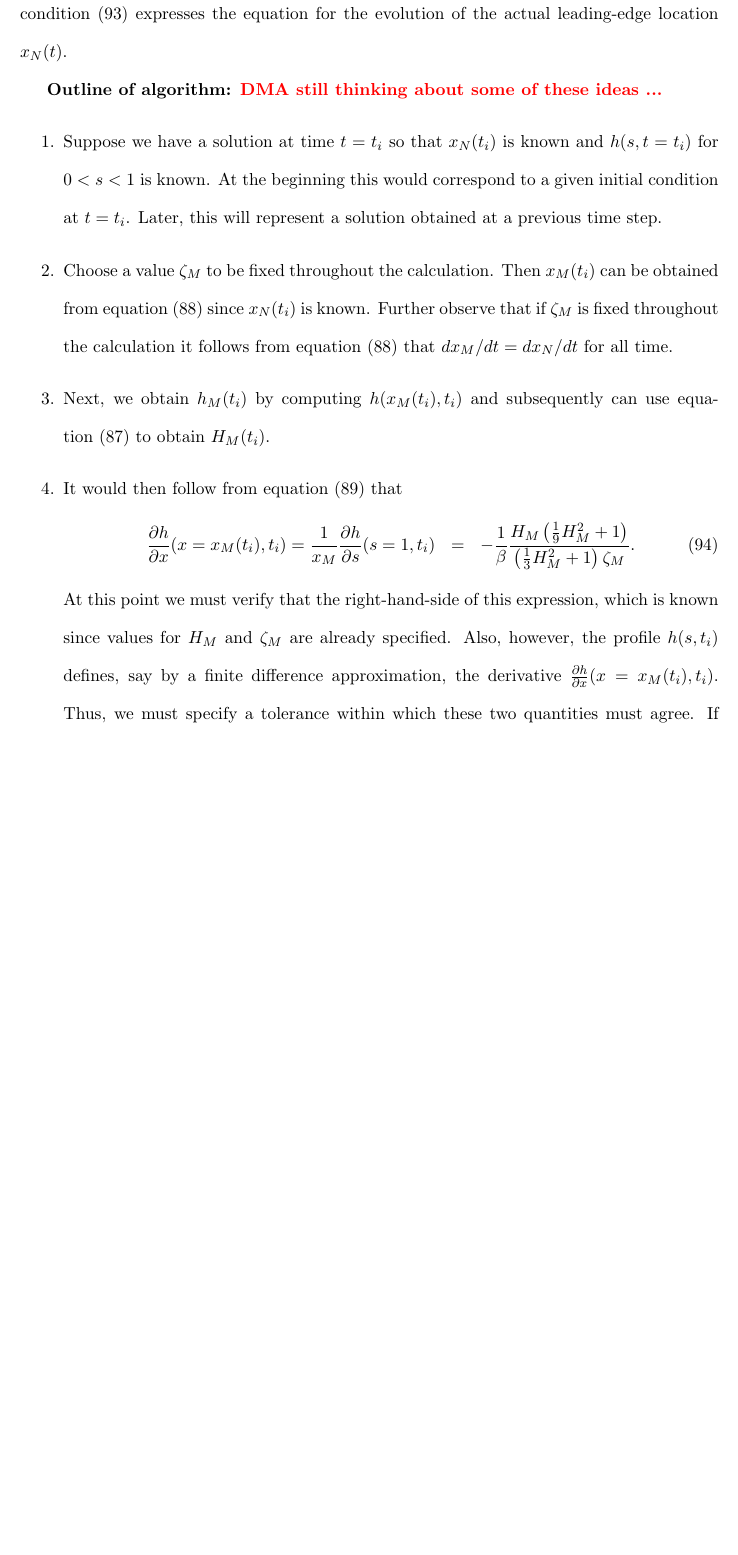
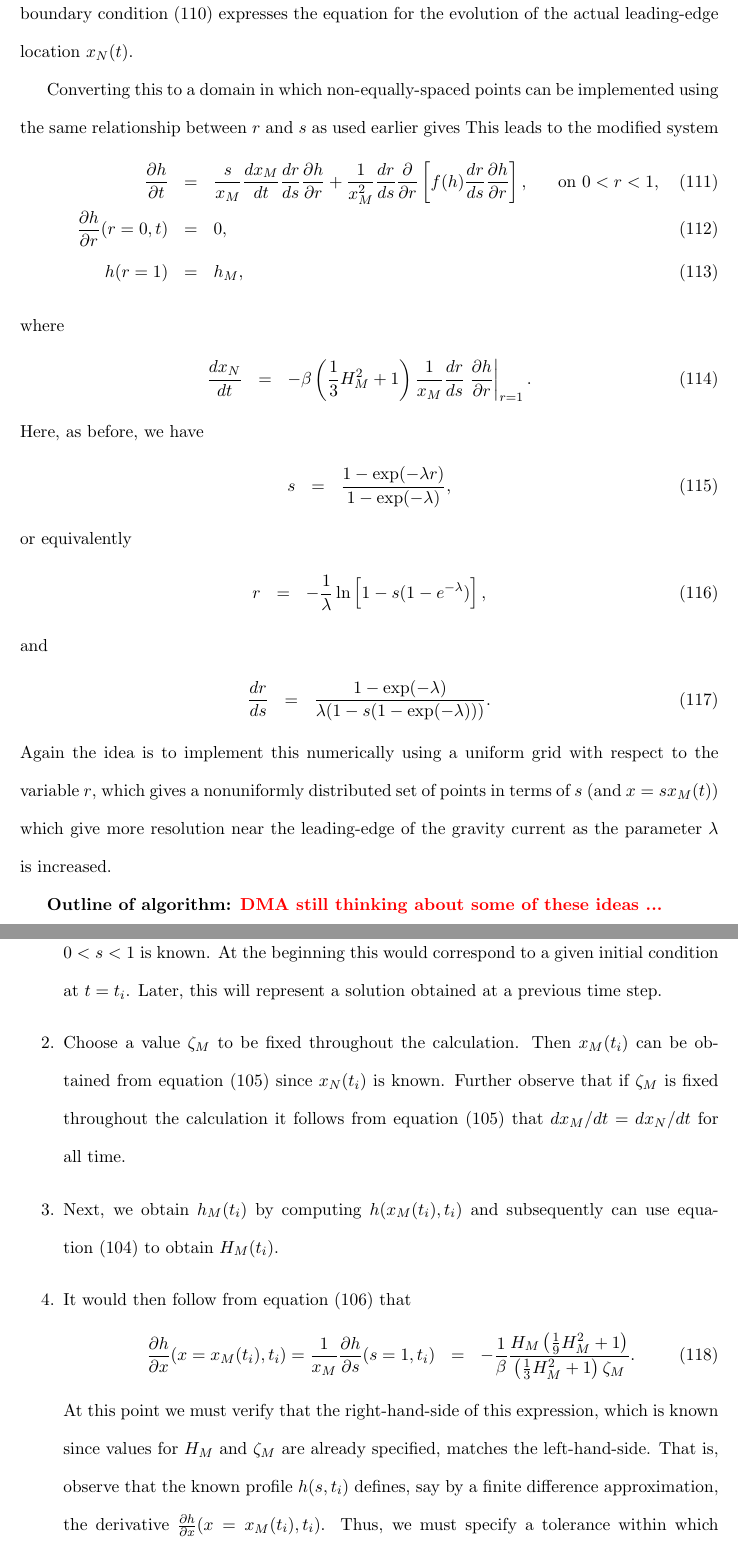
Before and after one commit to ibidyouadu/viscous-gravity-currents, a LaTeX paper (documentation/gravity_current_umana_anderson.tex): part of page 15 of 18 before the commit and two parts of pages 17 and 18 of 20 after it, the two joined at a grey line, cut so that both start at the same text, the shorter picture padded with empty space. The pictures show the PDF file documentation/gravity_current_umana_anderson.pdf that the author committed with the source.

Commit message:
r-s notes

```diff
--- a/documentation/gravity_current_umana_anderson.tex
+++ b/documentation/gravity_current_umana_anderson.tex
@@ -362,0 +372,18 @@ As noted above, this corresponds to an initial shape with dimensionless volume $
+and
+\bea
+\left. \frac{\partial \bar{h}}{\partial \bar{x}} \right|_{\bar{x}=0} & = & 0,
+\eea
+along with $\bar{h}(\bar{x}=\bar{x}_N,\bar{t}) = 0$ and
+\bea
+\frac{d\bar{x}_N}{d\bar{t}} & = & - ( \bar{\beta}_1 + \bar{\beta}_2 ) \left. \frac{\partial \bar{h}}{\partial \bar{x}} \right|_{\bar{x}=\bar{x}_N},
+\eea
+
+Transforming this to a fixed domain with the variable $s = x/x_N(t)$ gives (and dropping the 'bar' notation)
+
+\bea
+\label{eq:h_fixed_domain}
+\frac{\partial h}{\partial t} & = & \frac{s}{x_N} \frac{dx_N}{dt} \frac{\partial h}{\partial s} + \frac{1}{x_N^2} \frac{\partial}{\partial s} \left[ f(h)\frac{\partial h}{\partial s} \right], \hspace{0.25in} \mbox{on $0 < s < 1$},\\
+\label{eq:bc1_fixed_domain}
+\frac{\partial h}{\partial s}(s=0,t) & = & 0,\\
+\label{eq:bc2_fixed_domain}
+h(s=1) & = & 0,
@@ -362,0 +393,13 @@ As noted above, this corresponds to an initial shape with dimensionless volume $
+\label{eq:bc3_fixed_domain}
+\frac{dx_N}{dt} & = &  - ( \beta_1 + \beta_2 ) \frac{1}{x_N} \left. \frac{\partial h}{\partial s} \right|_{s=1}.
+\eea
+
+Next, introduce a domain re-mapping to focus grid points near the leading edge of the gravity current.  Specifically, we introduce a new spatial coordinate $r$ related to $s$
+by
+\bea
+s & = & \frac{1- \exp (-\lambda r)}{1 - \exp (-\lambda)},
+\eea
+or equivalently
+\bea
+r & = & - \frac{1}{\lambda} \ln \left[ 1 - s (1-e^{-\lambda}) \right],
+\eea
@@ -362,0 +410,26 @@ As noted above, this corresponds to an initial shape with dimensionless volume $
+\bea
+\frac{d}{ds} \rightarrow \frac{d}{dr} \frac{dr}{ds},
+\eea
+where
+\bea
+\frac{dr}{ds} & = & \frac{ 1 - \exp(-\lambda) } {\lambda  (1 - s(1 - \exp(-\lambda)))}.
+\eea
+
+This leads to the modified system
+\bea
+\label{eq:h_fixed_domain_drds}
+\frac{\partial h}{\partial t} & = & \frac{s}{x_N} \frac{dx_N}{dt} \frac{dr}{ds} \frac{\partial h}{\partial r} + \frac{1}{x_N^2} \frac{dr}{ds} \frac{\partial}{\partial r} \left[ f(h) \frac{dr}{ds} \frac{\partial h}{\partial r} \right], \hspace{0.25in} \mbox{on $0 < r < 1$},\\
+\label{eq:bc1_fixed_domain_drds}
+\frac{\partial h}{\partial r}(r=0,t) & = & 0,\\
+\label{eq:bc2_fixed_domain_drds}
+h(r=1) & = & 0,
+\eea
+where
+\bea
+\label{eq:bc3_fixed_domain_drds}
+\frac{dx_N}{dt} & = & - ( \beta_1 + \beta_2 ) \frac{1}{x_N} \frac{dr}{ds} \left. \frac{\partial h}{\partial r} \right|_{r=1}.
+\eea
+Note that in this final expression $dr/ds$ is also evaluated at $r=1$ (where $s=1$) and we have
+\bea
+\left. \frac{dr}{ds} \right|_{r=1} & = & \frac{1}{\lambda} \left( e^\lambda - 1 \right).
+\eea
@@ -513,7 +594,7 @@ The outer solution applies on $0 < x < x_M(t)$ and it will be convenient to map
 \label{eq:outer_h_fixed_domain}
 \frac{\partial h}{\partial t} & = & \frac{s}{x_M} \frac{dx_M}{dt} \frac{\partial h}{\partial s} + \frac{1}{x_M^2} \frac{\partial}{\partial s} \left[ f(h)\frac{\partial h}{\partial s} \right], \hspace{0.25in} \mbox{on $0 < s < 1$},\\
 \label{eq:outer_bc1_fixed_domain}
-\frac{\partial h}{\partial x}(s=0,t) & = & 0,\\
+\frac{\partial h}{\partial s}(s=0,t) & = & 0,\\
 \label{eq:outer_bc2_fixed_domain}
 h(s=1) & = & h_M,
 \eea
@@ -524,3 +605,24 @@ where
 \eea
 Note that the PDE in~(\ref{eq:outer_h_fixed_domain}) requires that we have access to $x_M$ and $dx_M/dt$, while the boundary condition~(\ref{eq:outer_bc3_fixed_domain})
 expresses the equation for the evolution of the actual leading-edge location $x_N(t)$.
+
+Converting this to a domain in which non-equally-spaced points can be implemented using the same relationship between $r$ and $s$ as used earlier gives
+This leads to the modified system
+\bea
+\label{eq:outer_h_fixed_domain_drds}
+\frac{\partial h}{\partial t} & = & \frac{s}{x_M} \frac{dx_M}{dt} \frac{dr}{ds} \frac{\partial h}{\partial r} + \frac{1}{x_M^2} \frac{dr}{ds} \frac{\partial}{\partial r} \left[ f(h) \frac{dr}{ds} \frac{\partial h}{\partial r} \right], \hspace{0.25in} \mbox{on $0 < r < 1$},\\
+\label{eq:outer_bc1_fixed_domain_drds}
+\frac{\partial h}{\partial r}(r=0,t) & = & 0,\\
+\label{eq:outer_bc2_fixed_domain_drds}
+h(r=1) & = & h_M,
+\eea
+where
+\bea
+\label{eq:outer_bc3_fixed_domain_drds}
+\frac{dx_N}{dt} & = & - \beta \left( \frac{1}{3} H^2_M + 1 \right)  \frac{1}{x_M} \frac{dr}{ds} \left. \frac{\partial h}{\partial r} \right|_{r=1}.
+\eea
+Here, as before, we have
+\bea
+s & = & \frac{1- \exp (-\lambda r)}{1 - \exp (-\lambda)},
+\eea
+or equivalently
@@ -527,3 +632,11 @@ expresses the equation for the evolution of the actual leading-edge location $x_
+and
+\bea
+\frac{dr}{ds} & = & \frac{ 1 - \exp(-\lambda) } {\lambda  (1 - s(1 - \exp(-\lambda)))}.
+\eea
+Again the idea is to implement this numerically using a uniform grid with respect to the variable $r$, which gives a nonuniformly distributed set of points in terms of
+$s$ (and $x= s x_M(t)$) which give more resolution near the leading-edge of the gravity current as the parameter $\lambda$ is increased.
+
+
 
 
 {\bf Outline of algorithm: {\color{red}{DMA still thinking about some of these ideas ...}}}
@@ -540,8 +653,8 @@ observe that if $\zeta_M$ is fixed throughout the calculation it follows from eq
 \bea
 \frac{\partial h}{\partial x}(x=x_M(t_i),t_i)  = \frac{1}{x_M} \frac{\partial h}{\partial s}(s=1,t_i)& = & - \frac{1}{\beta} \frac{H_M \left( \frac{1}{9} H_M^2 + 1 \right) }{ \left( \frac{1}{3} H_M^2 + 1 \right) \zeta_M }.
 \eea
-At this point we must verify that the right-hand-side of this expression, which is known since values for $H_M$ and $\zeta_M$ are already specified.
-Also, however, the profile $h(s,t_i)$ defines, say by a finite difference approximation, the derivative $\frac{\partial h}{\partial x}(x=x_M(t_i),t_i)$.  Thus, we
+At this point we must verify that the right-hand-side of this expression, which is known since values for $H_M$ and $\zeta_M$ are already specified, matches the left-hand-side.
+That is, observe that the known profile $h(s,t_i)$ defines, say by a finite difference approximation, the derivative $\frac{\partial h}{\partial x}(x=x_M(t_i),t_i)$.  Thus, we
 must specify a tolerance within which these two quantities must agree.  If they fall outside of the tolerance, then some further iteration must be taken to
 achieve the required agreement.
 %
```
Also changed, not shown: documentation/gravity_current_umana_anderson.pdf, documentation/gravity_current_umana_anderson.tex (27 more changed lines).
